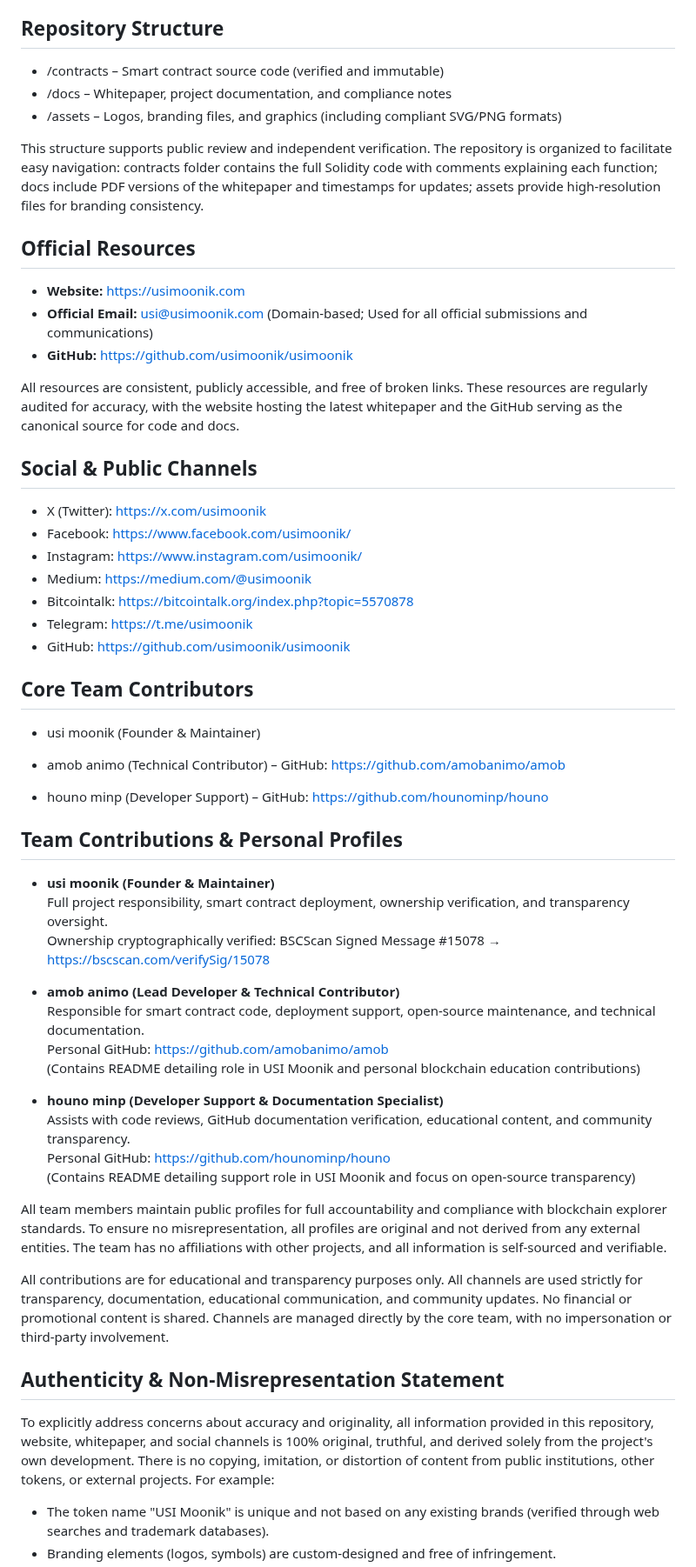
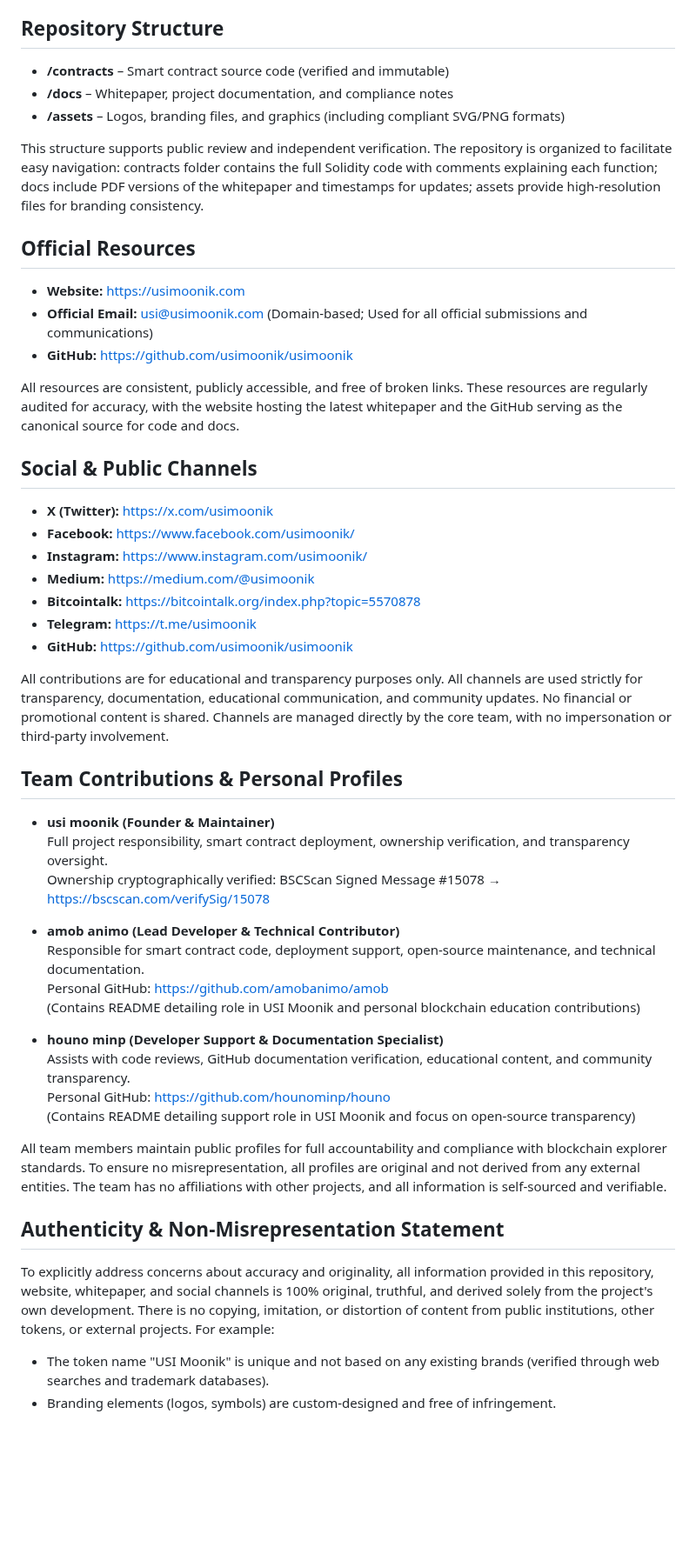
Before and after one commit to usimoonik/usimoonik, a Markdown page: README.md, the part around one of its changes. Shown at 87% size. Rendered like a GitHub page; blank space fills up the shorter version.

```diff
--- a/README.md
+++ b/README.md
@@ -84,61 +95,54 @@ Team profiles are publicly accessible and updated to reflect direct involvement,
 
 ## Repository Structure
 
-- /contracts – Smart contract source code (verified and immutable)
-- /docs – Whitepaper, project documentation, and compliance notes
-- /assets – Logos, branding files, and graphics (including compliant SVG/PNG formats)
+- **/contracts** – Smart contract source code (verified and immutable)
+- **/docs** – Whitepaper, project documentation, and compliance notes
+- **/assets** – Logos, branding files, and graphics (including compliant SVG/PNG formats)
 
 This structure supports public review and independent verification. The repository is organized to facilitate easy navigation: contracts folder contains the full Solidity code with comments explaining each function; docs include PDF versions of the whitepaper and timestamps for updates; assets provide high-resolution files for branding consistency.
 
 ## Official Resources
 
-- **Website:** https://usimoonik.com
-- **Official Email:** usi@usimoonik.com (Domain-based; Used for all official submissions and communications)
-- **GitHub:** https://github.com/usimoonik/usimoonik
+- **Website:** [https://usimoonik.com](https://usimoonik.com)
+- **Official Email:** [usi@usimoonik.com](mailto:usi@usimoonik.com) (Domain-based; Used for all official submissions and communications)
+- **GitHub:** [https://github.com/usimoonik/usimoonik](https://github.com/usimoonik/usimoonik)
 
 All resources are consistent, publicly accessible, and free of broken links. These resources are regularly audited for accuracy, with the website hosting the latest whitepaper and the GitHub serving as the canonical source for code and docs.
 
 ## Social & Public Channels
 
-- X (Twitter): https://x.com/usimoonik
-- Facebook: https://www.facebook.com/usimoonik/
-- Instagram: https://www.instagram.com/usimoonik/
-- Medium: https://medium.com/@usimoonik
-- Bitcointalk: https://bitcointalk.org/index.php?topic=5570878
-- Telegram: https://t.me/usimoonik
-- GitHub: https://github.com/usimoonik/usimoonik
+- **X (Twitter):** [https://x.com/usimoonik](https://x.com/usimoonik)
+- **Facebook:** [https://www.facebook.com/usimoonik/](https://www.facebook.com/usimoonik/)
+- **Instagram:** [https://www.instagram.com/usimoonik/](https://www.instagram.com/usimoonik/)
+- **Medium:** [https://medium.com/@usimoonik](https://medium.com/@usimoonik)
+- **Bitcointalk:** [https://bitcointalk.org/index.php?topic=5570878](https://bitcointalk.org/index.php?topic=5570878)
+- **Telegram:** [https://t.me/usimoonik](https://t.me/usimoonik)
+- **GitHub:** [https://github.com/usimoonik/usimoonik](https://github.com/usimoonik/usimoonik)
 
-## Core Team Contributors
-
-* usi moonik (Founder & Maintainer)
-
-* amob animo (Technical Contributor) – GitHub: https://github.com/amobanimo/amob
-
-* houno minp (Developer Support) – GitHub: https://github.com/hounominp/houno
+All contributions are for educational and transparency purposes only. All channels are used strictly for transparency, documentation, educational communication, and community updates. No financial or promotional content is shared. Channels are managed directly by the core team, with no impersonation or third-party involvement.
 
 ## Team Contributions & Personal Profiles
 
-* **usi moonik (Founder & Maintainer)**
+- **usi moonik (Founder & Maintainer)**
   Full project responsibility, smart contract deployment, ownership verification, and transparency oversight.
-  Ownership cryptographically verified: BSCScan Signed Message #15078 → https://bscscan.com/verifySig/15078
+  Ownership cryptographically verified: BSCScan Signed Message #15078 → [https://bscscan.com/verifySig/15078](https://bscscan.com/verifySig/15078)
 
-* **amob animo (Lead Developer & Technical Contributor)**
+- **amob animo (Lead Developer & Technical Contributor)**
   Responsible for smart contract code, deployment support, open-source maintenance, and technical documentation.
-  Personal GitHub: https://github.com/amobanimo/amob
+  Personal GitHub: [https://github.com/amobanimo/amob](https://github.com/amobanimo/amob)
   (Contains README detailing role in USI Moonik and personal blockchain education contributions)
 
-* **houno minp (Developer Support & Documentation Specialist)**
+- **houno minp (Developer Support & Documentation Specialist)**
   Assists with code reviews, GitHub documentation verification, educational content, and community transparency.
-  Personal GitHub: https://github.com/hounominp/houno
+  Personal GitHub: [https://github.com/hounominp/houno](https://github.com/hounominp/houno)
   (Contains README detailing support role in USI Moonik and focus on open-source transparency)
 
 All team members maintain public profiles for full accountability and compliance with blockchain explorer standards. To ensure no misrepresentation, all profiles are original and not derived from any external entities. The team has no affiliations with other projects, and all information is self-sourced and verifiable.
 
-All contributions are for educational and transparency purposes only. All channels are used strictly for transparency, documentation, educational communication, and community updates. No financial or promotional content is shared. Channels are managed directly by the core team, with no impersonation or third-party involvement.
-
 ## Authenticity & Non-Misrepresentation Statement
 
 To explicitly address concerns about accuracy and originality, all information provided in this repository, website, whitepaper, and social channels is 100% original, truthful, and derived solely from the project's own development. There is no copying, imitation, or distortion of content from public institutions, other tokens, or external projects. For example:
+
 - The token name "USI Moonik" is unique and not based on any existing brands (verified through web searches and trademark databases).
 - Branding elements (logos, symbols) are custom-designed and free of infringement.
 - No false partnerships or affiliations are claimed; the project stands independently without ties to Binance, BNB Chain, or any other entity.
```
Also changed, not shown: other parts of README.md (+23 -12 lines).
